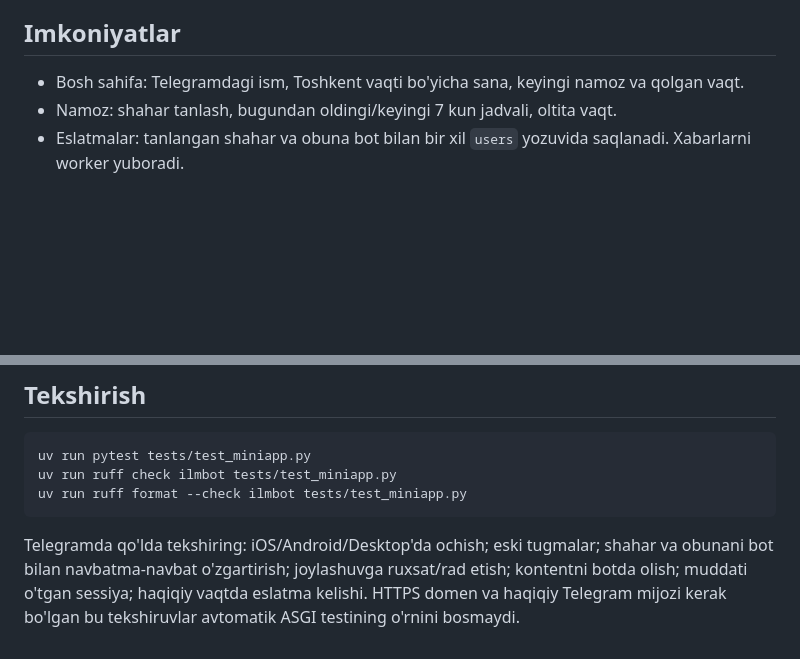
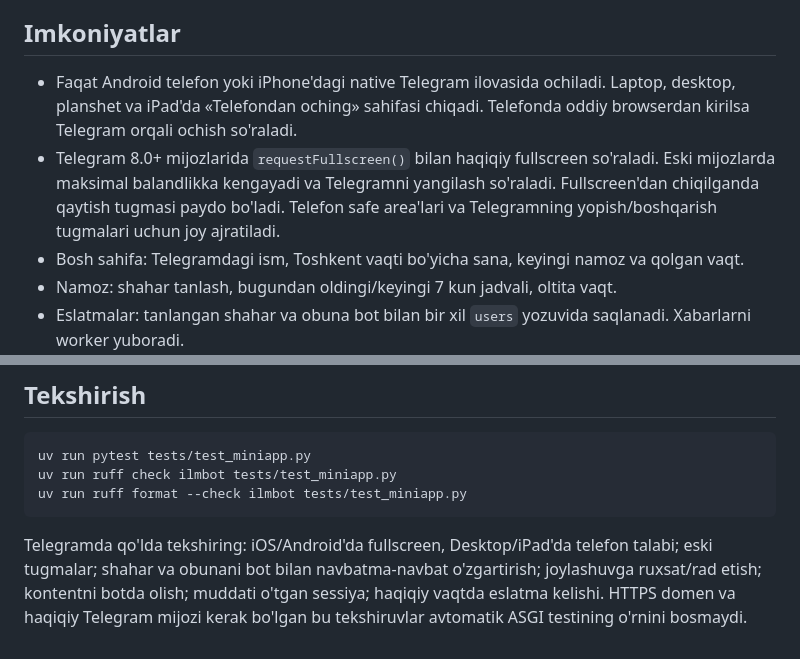
Before and after one commit to ismoilov299/Ilm-bot, a Markdown page: docs/MINI_APP.md, 2 parts joined by grey strips. Drawn GitHub-style; blank space fills up the shorter version.

Commit message:
Document phone-only access and Telegram fullscreen behavior

````diff
--- a/docs/MINI_APP.md
+++ b/docs/MINI_APP.md
@@ -5,6 +5,11 @@ Yangi migratsiya kerak emas: menyu, foydalanuvchilar, shaharlar, masjidlar va na
 
 ## Imkoniyatlar
 
+- Faqat Android telefon yoki iPhone'dagi native Telegram ilovasida ochiladi. Laptop, desktop, planshet va iPad'da
+  «Telefondan oching» sahifasi chiqadi. Telefonda oddiy browserdan kirilsa Telegram orqali ochish so'raladi.
+- Telegram 8.0+ mijozlarida `requestFullscreen()` bilan haqiqiy fullscreen so'raladi. Eski mijozlarda maksimal
+  balandlikka kengayadi va Telegramni yangilash so'raladi. Fullscreen'dan chiqilganda qaytish tugmasi paydo bo'ladi.
+  Telefon safe area'lari va Telegramning yopish/boshqarish tugmalari uchun joy ajratiladi.
 - Bosh sahifa: Telegramdagi ism, Toshkent vaqti bo'yicha sana, keyingi namoz va qolgan vaqt.
 - Namoz: shahar tanlash, bugundan oldingi/keyingi 7 kun jadvali, oltita vaqt.
 - Eslatmalar: tanlangan shahar va obuna bot bilan bir xil `users` yozuvida saqlanadi. Xabarlarni worker yuboradi.
@@ -85,6 +90,6 @@ uv run ruff check ilmbot tests/test_miniapp.py
 uv run ruff format --check ilmbot tests/test_miniapp.py
 ```
 
-Telegramda qo'lda tekshiring: iOS/Android/Desktop'da ochish; eski tugmalar; shahar va obunani bot bilan navbatma-navbat
+Telegramda qo'lda tekshiring: iOS/Android'da fullscreen, Desktop/iPad'da telefon talabi; eski tugmalar; shahar va obunani bot bilan navbatma-navbat
 o'zgartirish; joylashuvga ruxsat/rad etish; kontentni botda olish; muddati o'tgan sessiya; haqiqiy vaqtda eslatma kelishi.
 HTTPS domen va haqiqiy Telegram mijozi kerak bo'lgan bu tekshiruvlar avtomatik ASGI testining o'rnini bosmaydi.
````
